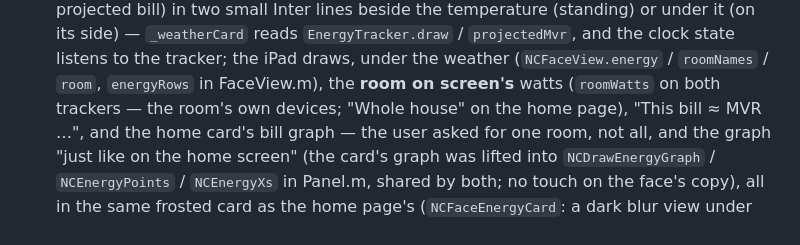
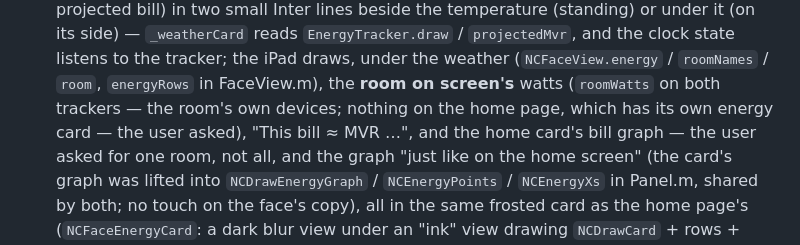
Before and after one commit to marcoazeem/night-clock, a Markdown page: CLAUDE.md, the part around the change. GitHub-like rendering.

Commit message:
Notes: no face energy card on the iPad home page

```diff
--- a/CLAUDE.md
+++ b/CLAUDE.md
@@ -303,7 +303,8 @@ app builds fine but the lights panel silently disappears.
   the clock state listens to the tracker; the iPad draws, under the
   weather (`NCFaceView.energy` / `roomNames` / `room`, `energyRows` in
   FaceView.m), the **room on screen's** watts (`roomWatts` on both
-  trackers — the room's own devices; "Whole house" on the home page),
+  trackers — the room's own devices; nothing on the home page, which has
+  its own energy card — the user asked),
   "This bill ≈ MVR …", and the home card's bill graph — the user asked
   for one room, not all, and the graph "just like on the home screen"
   (the card's graph was lifted into `NCDrawEnergyGraph` / `NCEnergyPoints`
```
